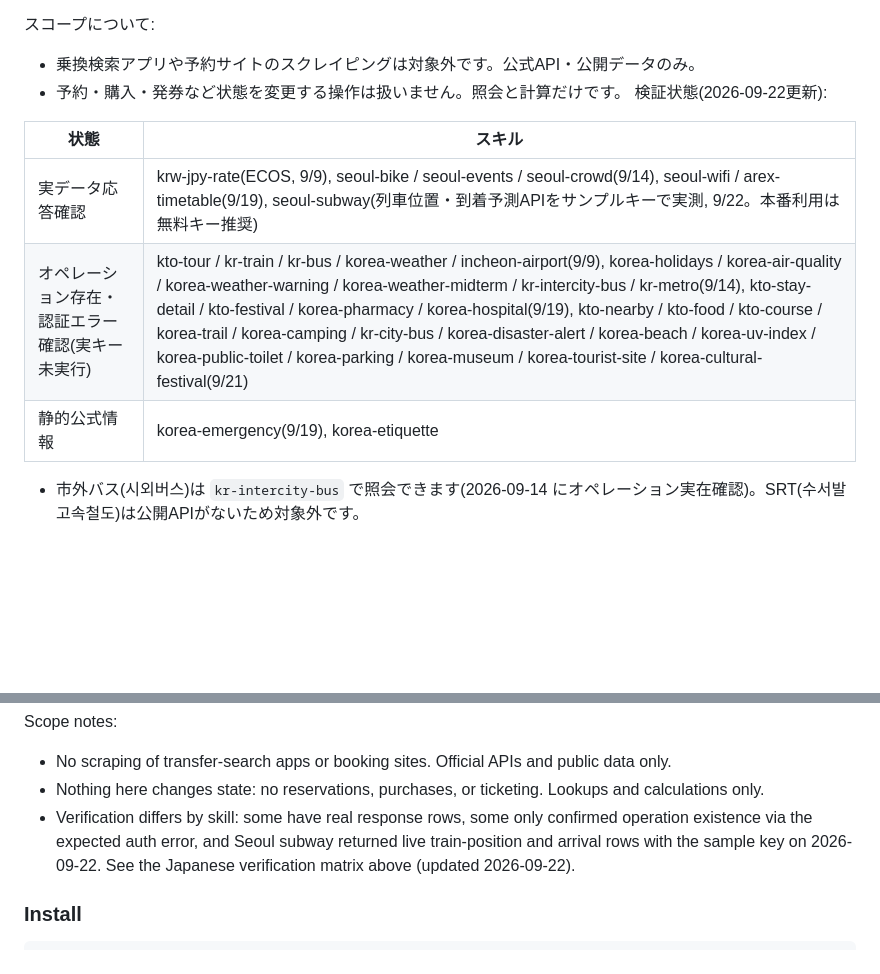
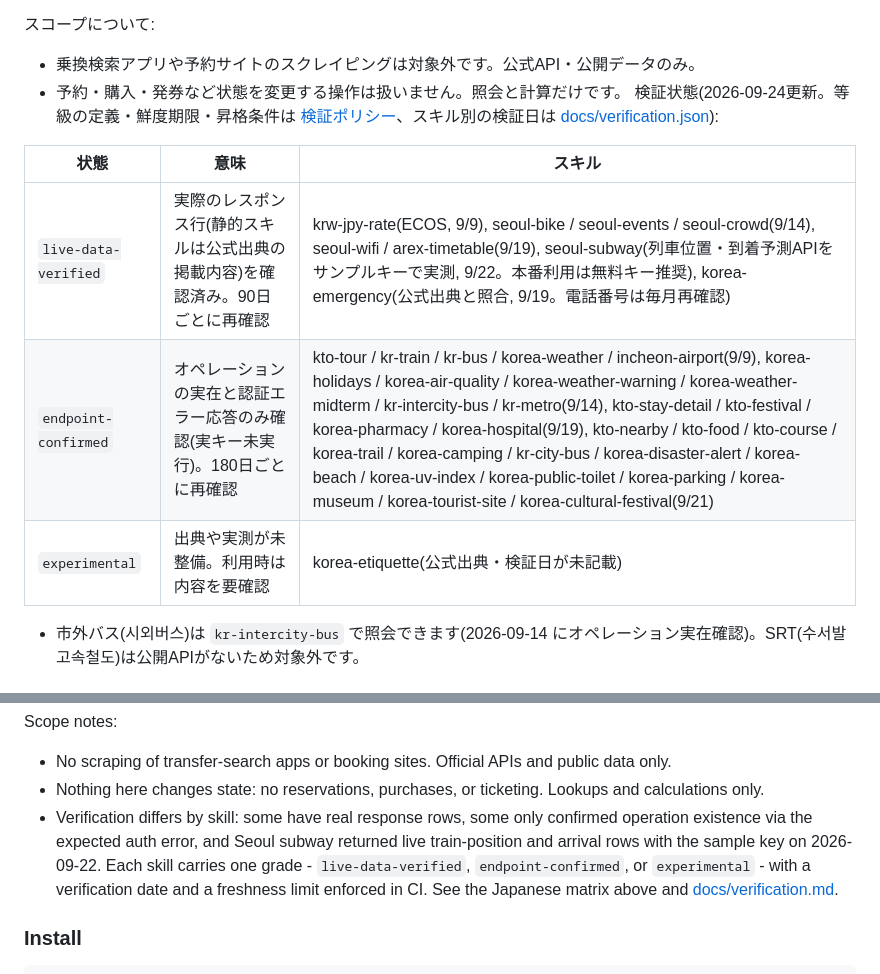
Before and after one commit to tahodev/tabi-skill, a Markdown page: README.md, 2 parts joined by grey strips. GitHub-like rendering; blank space fills up the shorter version.

Commit message:
docs: use three verification grades in README matrix

```diff
--- a/README.md
+++ b/README.md
@@ -72,13 +72,14 @@ Claude Code、Codex、OpenCode など、`npx skills add` に対応したコー
 
 - 乗換検索アプリや予約サイトのスクレイピングは対象外です。公式API・公開データのみ。
 - 予約・購入・発券など状態を変更する操作は扱いません。照会と計算だけです。
-検証状態(2026-09-22更新):
+検証状態(2026-09-24更新。等級の定義・鮮度期限・昇格条件は [検証ポリシー](docs/verification.md)、スキル別の検証日は [docs/verification.json](docs/verification.json)):
 
-| 状態 | スキル |
-| --- | --- |
-| 実データ応答確認 | krw-jpy-rate(ECOS, 9/9), seoul-bike / seoul-events / seoul-crowd(9/14), seoul-wifi / arex-timetable(9/19), seoul-subway(列車位置・到着予測APIをサンプルキーで実測, 9/22。本番利用は無料キー推奨) |
-| オペレーション存在・認証エラー確認(実キー未実行) | kto-tour / kr-train / kr-bus / korea-weather / incheon-airport(9/9), korea-holidays / korea-air-quality / korea-weather-warning / korea-weather-midterm / kr-intercity-bus / kr-metro(9/14), kto-stay-detail / kto-festival / korea-pharmacy / korea-hospital(9/19), kto-nearby / kto-food / kto-course / korea-trail / korea-camping / kr-city-bus / korea-disaster-alert / korea-beach / korea-uv-index / korea-public-toilet / korea-parking / korea-museum / korea-tourist-site / korea-cultural-festival(9/21) |
-| 静的公式情報 | korea-emergency(9/19), korea-etiquette |
+| 状態 | 意味 | スキル |
+| --- | --- | --- |
+| `live-data-verified` | 実際のレスポンス行(静的スキルは公式出典の掲載内容)を確認済み。90日ごとに再確認 | krw-jpy-rate(ECOS, 9/9), seoul-bike / seoul-events / seoul-crowd(9/14), seoul-wifi / arex-timetable(9/19), seoul-subway(列車位置・到着予測APIをサンプルキーで実測, 9/22。本番利用は無料キー推奨), korea-emergency(公式出典と照合, 9/19。電話番号は毎月再確認) |
+| `endpoint-confirmed` | オペレーションの実在と認証エラー応答のみ確認(実キー未実行)。180日ごとに再確認 | kto-tour / kr-train / kr-bus / korea-weather / incheon-airport(9/9), korea-holidays / korea-air-quality / korea-weather-warning / korea-weather-midterm / kr-intercity-bus / kr-metro(9/14), kto-stay-detail / kto-festival / korea-pharmacy / korea-hospital(9/19), kto-nearby / kto-food / kto-course / korea-trail / korea-camping / kr-city-bus / korea-disaster-alert / korea-beach / korea-uv-index / korea-public-toilet / korea-parking / korea-museum / korea-tourist-site / korea-cultural-festival(9/21) |
+| `experimental` | 出典や実測が未整備。利用時は内容を要確認 | korea-etiquette(公式出典・検証日が未記載) |
+
 - 市外バス(시외버스)は `kr-intercity-bus` で照会できます(2026-09-14 にオペレーション実在確認)。SRT(수서발 고속철도)は公開APIがないため対象外です。
 
 ## インストール
@@ -150,7 +151,7 @@ Scope notes:
 
 - No scraping of transfer-search apps or booking sites. Official APIs and public data only.
 - Nothing here changes state: no reservations, purchases, or ticketing. Lookups and calculations only.
-- Verification differs by skill: some have real response rows, some only confirmed operation existence via the expected auth error, and Seoul subway returned live train-position and arrival rows with the sample key on 2026-09-22. See the Japanese verification matrix above (updated 2026-09-22).
+- Verification differs by skill: some have real response rows, some only confirmed operation existence via the expected auth error, and Seoul subway returned live train-position and arrival rows with the sample key on 2026-09-22. Each skill carries one grade - `live-data-verified`, `endpoint-confirmed`, or `experimental` - with a verification date and a freshness limit enforced in CI. See the Japanese matrix above and [docs/verification.md](docs/verification.md).
 
 ### Install
 
```
